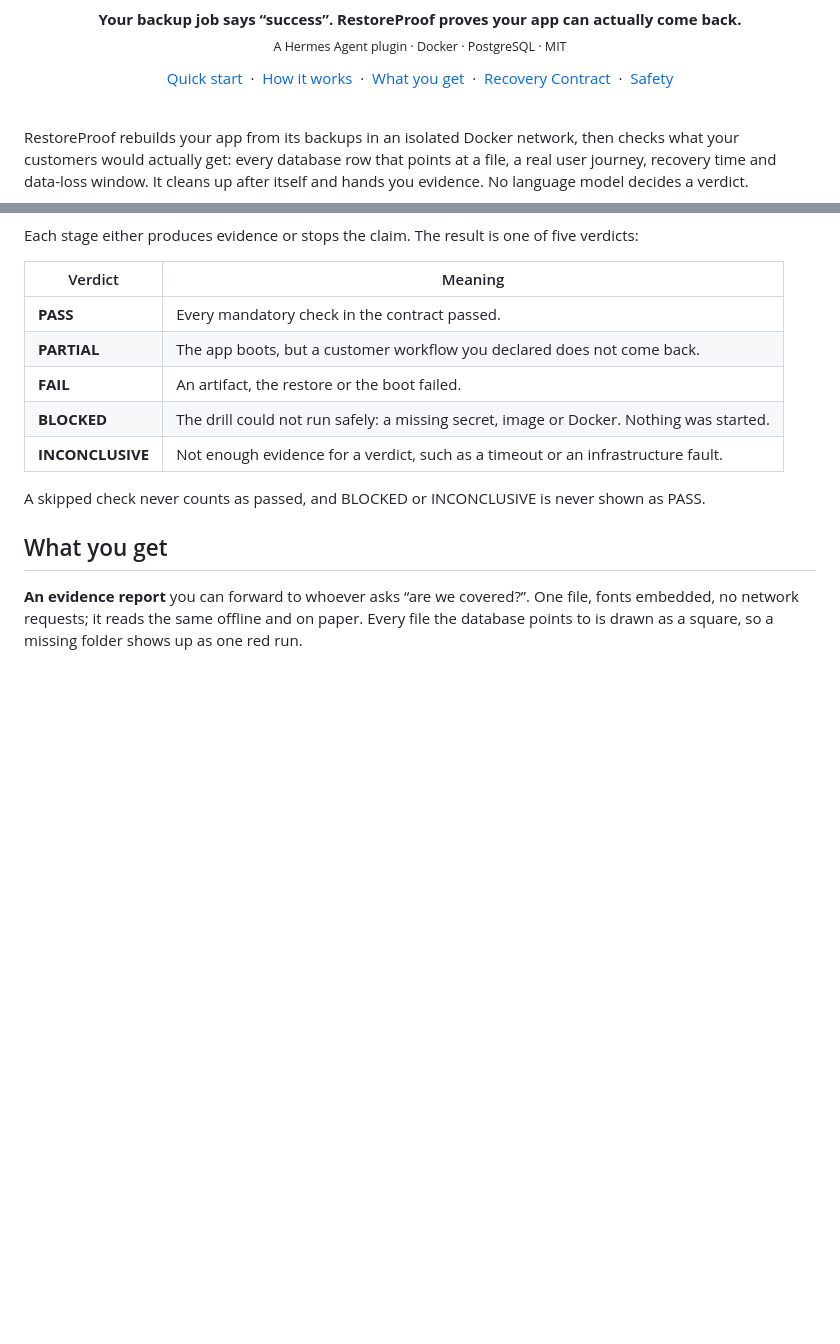
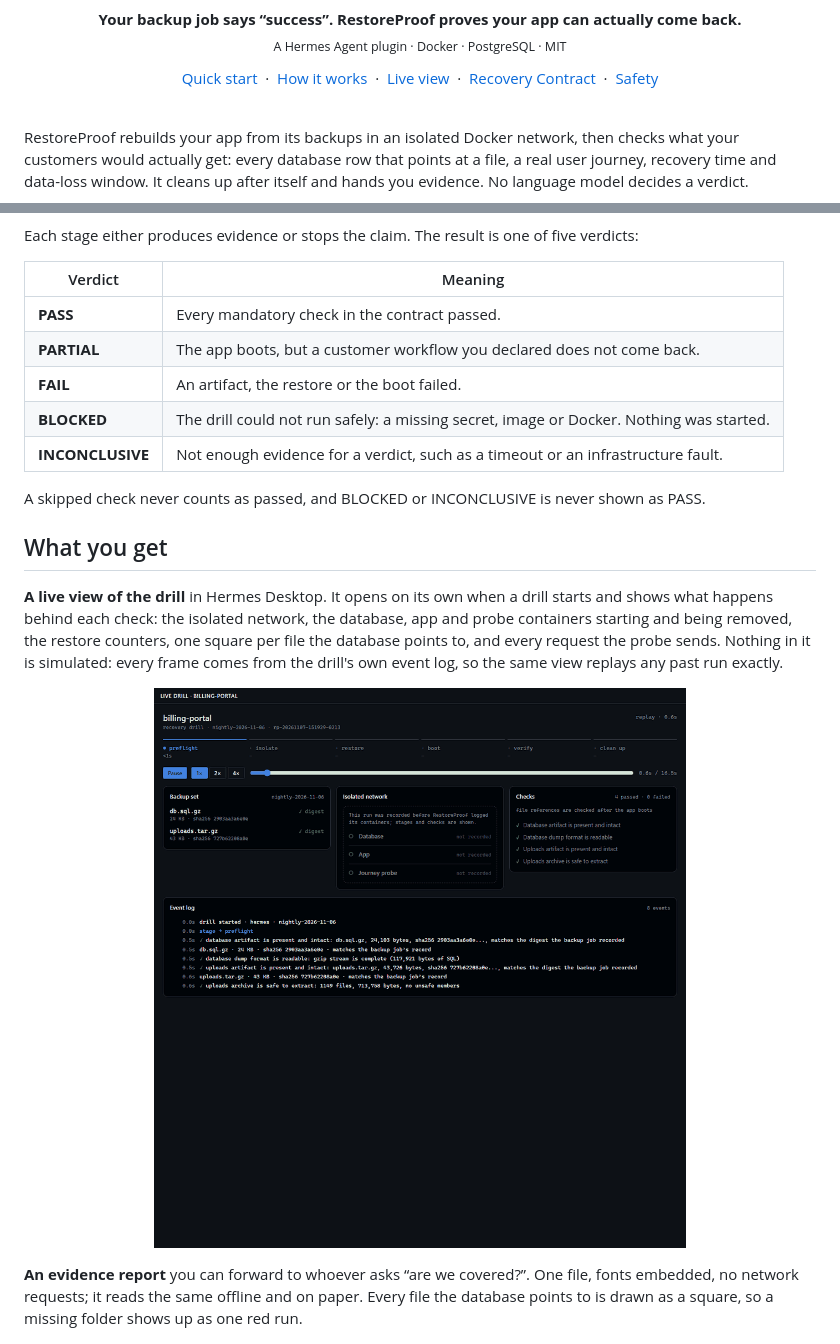
Before and after one commit to Surajkumar5050/restoreproof, a Markdown page: README.md, 2 parts joined by grey strips. Rendered like a GitHub page; pictures changed too: assets/screens/live-drill.gif (added); blank space fills up the shorter version.

```diff
--- a/README.md
+++ b/README.md
@@ -10,7 +10,7 @@
 <p align="center">
   <a href="#quick-start">Quick start</a> &nbsp;·&nbsp;
   <a href="#how-a-drill-works">How it works</a> &nbsp;·&nbsp;
-  <a href="#what-you-get">What you get</a> &nbsp;·&nbsp;
+  <a href="#what-you-get">Live view</a> &nbsp;·&nbsp;
   <a href="#the-recovery-contract">Recovery Contract</a> &nbsp;·&nbsp;
   <a href="#safety">Safety</a>
 </p>
@@ -82,6 +82,16 @@ Each stage either produces evidence or stops the claim. The result is one of fiv
 A skipped check never counts as passed, and BLOCKED or INCONCLUSIVE is never shown as PASS.
 
 ## What you get
+
+**A live view of the drill** in Hermes Desktop. It opens on its own when a drill starts and shows what
+happens behind each check: the isolated network, the database, app and probe containers starting and
+being removed, the restore counters, one square per file the database points to, and every request the
+probe sends. Nothing in it is simulated: every frame comes from the drill's own event log, so the same
+view replays any past run exactly.
+
+<p align="center">
+  <img src="assets/screens/live-drill.gif" width="88%" alt="The live drill view replaying a real drill: containers start in an isolated network, 1,149 files are restored and checksummed, the probe gets 200 for the invoice and 404 for its PDF, 55 of 1,204 referenced files show as a red run, the containers are removed, and the verdict is PARTIAL.">
+</p>
 
 **An evidence report** you can forward to whoever asks “are we covered?”. One file, fonts embedded, no
 network requests; it reads the same offline and on paper. Every file the database points to is drawn as
```
Also changed, not shown: assets/screens/live-drill.png (added), 1 other file.
